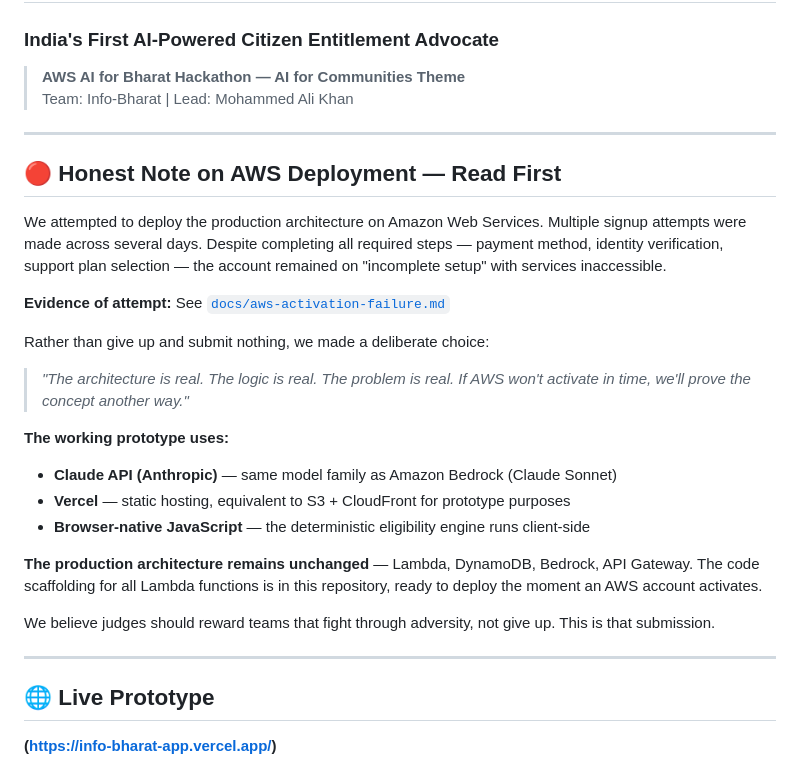
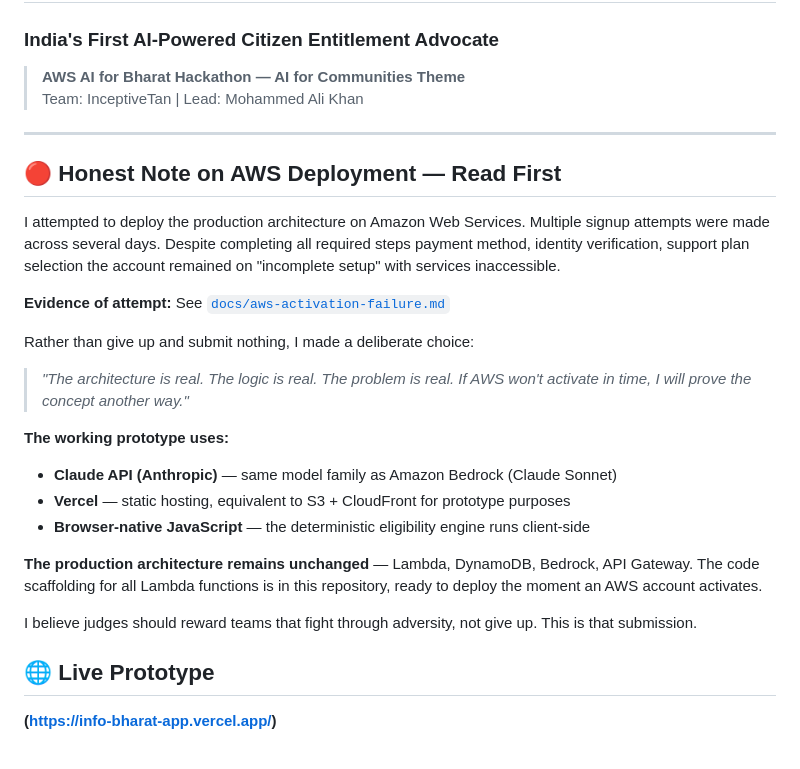
Before and after one commit to Alikhan207/info-bharat, a Markdown page: README.md, the part around the change. Rendered like a GitHub page.

Commit message:
Revise README for team details and AWS deployment note
Updated team information and personal pronouns in the README. Revised AWS deployment note for clarity.

```diff
--- a/README.md
+++ b/README.md
@@ -2,19 +2,19 @@
 ### India's First AI-Powered Citizen Entitlement Advocate
 
 > **AWS AI for Bharat Hackathon — AI for Communities Theme**
-> Team: Info-Bharat | Lead: Mohammed Ali Khan
+> Team: InceptiveTan | Lead: Mohammed Ali Khan
 
 ---
 
 ## 🔴 Honest Note on AWS Deployment — Read First
 
-We attempted to deploy the production architecture on Amazon Web Services. Multiple signup attempts were made across several days. Despite completing all required steps — payment method, identity verification, support plan selection — the account remained on "incomplete setup" with services inaccessible.
+I attempted to deploy the production architecture on Amazon Web Services. Multiple signup attempts were made across several days. Despite completing all required steps payment method, identity verification, support plan selection the account remained on "incomplete setup" with services inaccessible.
 
 **Evidence of attempt:** See [`docs/aws-activation-failure.md`](docs/aws-activation-failure.md)
 
-Rather than give up and submit nothing, we made a deliberate choice:
+Rather than give up and submit nothing, I made a deliberate choice:
 
-> *"The architecture is real. The logic is real. The problem is real. If AWS won't activate in time, we'll prove the concept another way."*
+> *"The architecture is real. The logic is real. The problem is real. If AWS won't activate in time, I will prove the concept another way."*
 
 **The working prototype uses:**
 - **Claude API (Anthropic)** — same model family as Amazon Bedrock (Claude Sonnet)
@@ -23,9 +23,8 @@ Rather than give up and submit nothing, we made a deliberate choice:
 
 **The production architecture remains unchanged** — Lambda, DynamoDB, Bedrock, API Gateway. The code scaffolding for all Lambda functions is in this repository, ready to deploy the moment an AWS account activates.
 
-We believe judges should reward teams that fight through adversity, not give up. This is that submission.
+I believe judges should reward teams that fight through adversity, not give up. This is that submission.
 
----
 
 ## 🌐 Live Prototype
 
```
